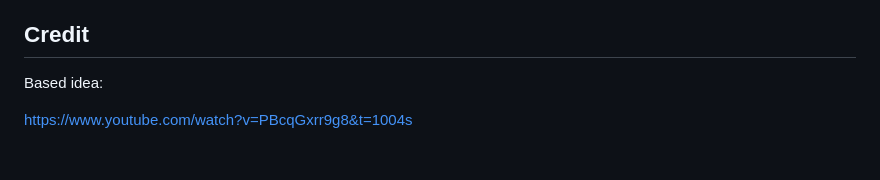
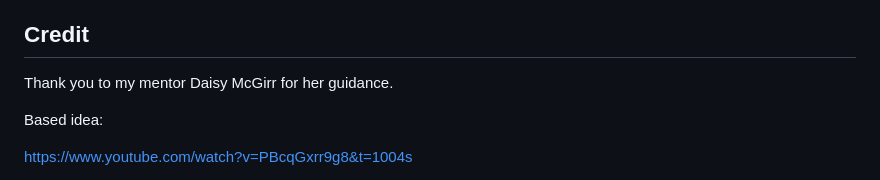
Before and after one commit to TimothyYW/Dead-by-daylight-quiz, a Markdown page: README.md, the part around the change. Drawn GitHub-style; blank space fills up the shorter version.

Commit message:
update credit

```diff
--- a/README.md
+++ b/README.md
@@ -170,6 +170,8 @@ For cloning repository, can be done as followed:
 
 ## Credit
 
+Thank you to my mentor Daisy McGirr for her guidance.
+
 Based idea:
 
 https://www.youtube.com/watch?v=PBcqGxrr9g8&t=1004s
```
